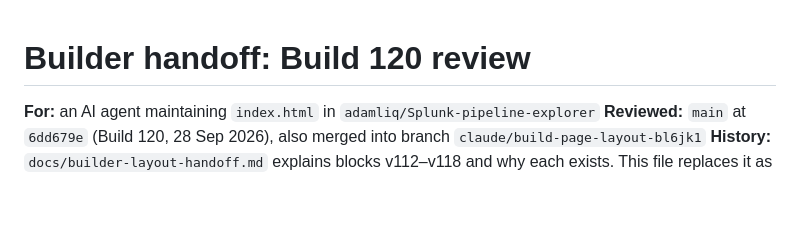
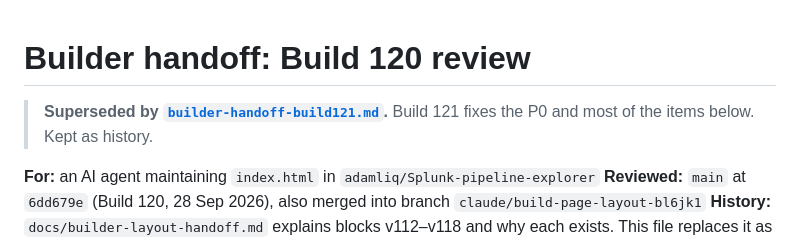
Before and after one commit to adamliq/Splunk-pipeline-explorer, a Markdown page: docs/builder-handoff-build120.md, the part around the change. Drawn GitHub-style; blank space fills up the shorter version.

Commit message:
Add Build 121 review handoff and mark earlier handoffs as history
Co-Authored-By: Claude Opus 5.5 <noreply@anthropic.com>
Claude-Session: https://claude.ai/code/session_015uBaufxHK9CRVBsLg4xMfc

```diff
--- a/docs/builder-handoff-build120.md
+++ b/docs/builder-handoff-build120.md
@@ -1,4 +1,6 @@
 # Builder handoff: Build 120 review
+
+> **Superseded by [`builder-handoff-build121.md`](builder-handoff-build121.md).** Build 121 fixes the P0 and most of the items below. Kept as history.
 
 **For:** an AI agent maintaining `index.html` in `adamliq/Splunk-pipeline-explorer`
 **Reviewed:** `main` at `6dd679e` (Build 120, 28 Sep 2026), also merged into branch `claude/build-page-layout-bl6jk1`
```
Also changed, not shown: docs/builder-handoff-build121.md (added, +94 -0 lines), docs/builder-layout-handoff.md (+1 -1 lines).
